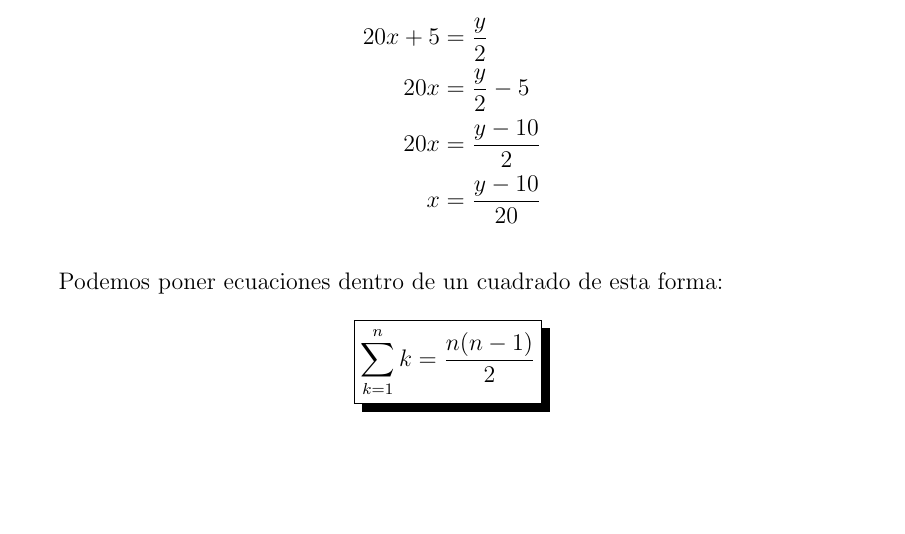
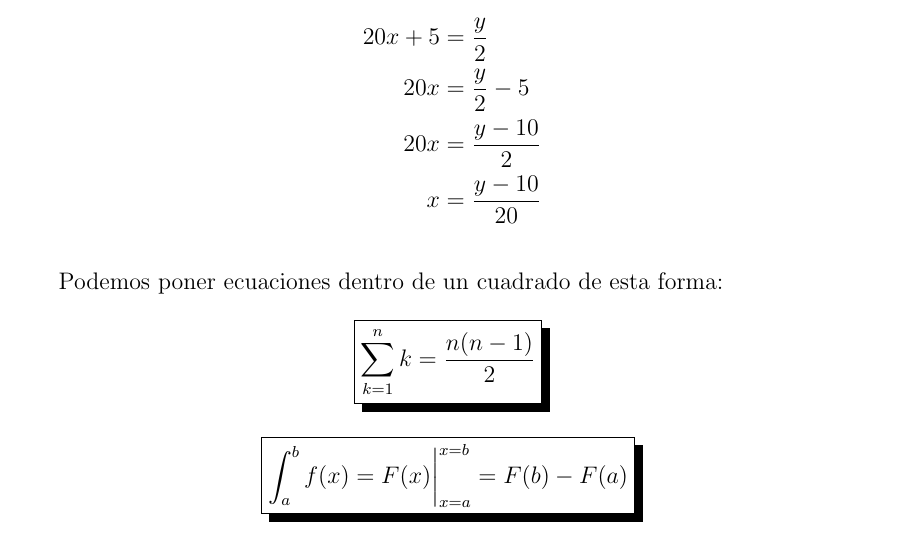
Before and after one commit to moxwel/basics, a LaTeX document (LaTeX/06-matematicas.tex): part of the page, cut so that both start at the same text, the shorter picture padded with empty space. Compiled offline with pdfLaTeX.

Commit message:
integral

```diff
--- a/LaTeX/06-matematicas.tex
+++ b/LaTeX/06-matematicas.tex
@@ -56,5 +56,8 @@
     % Dentro de shadowbox podemos poner una expresion matematica en linea.
     % Usando el comando "displaystyle", la ecuacion no se "compacta" al texto.
     \[ \shadowbox{\( \displaystyle \sum_{k=1}^{n} k = \frac{n (n - 1)}{2} \)} \]
+    \[\shadowbox{\(\displaystyle
+      \int_{a}^{b} f(x) = F(x)\bigg|_{x=a}^{x=b} = F(b) - F(a)
+    \)}\]
 
 \end{document}
```
